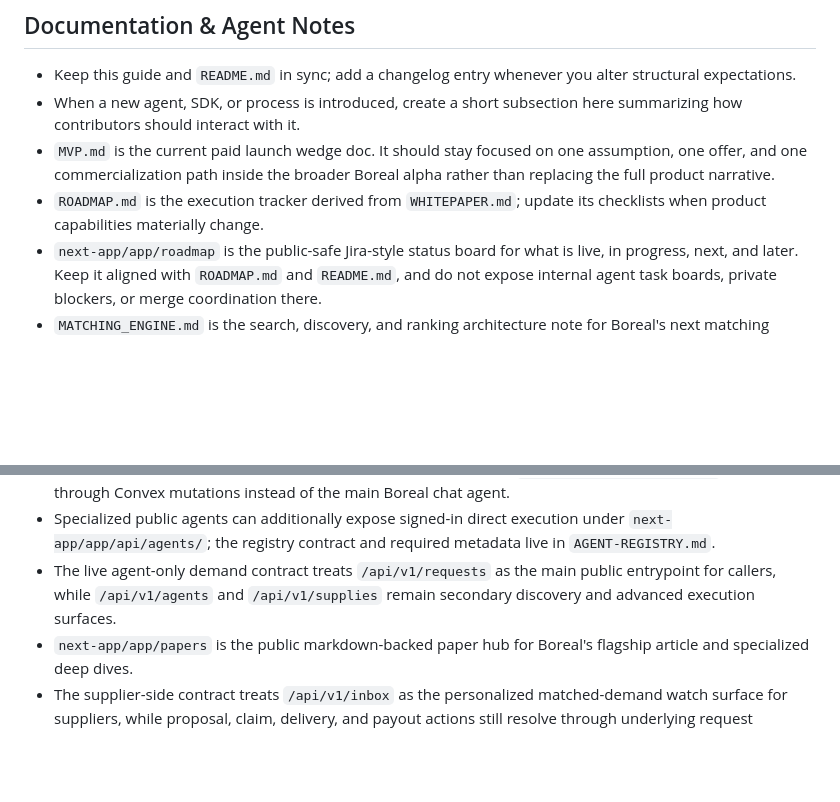
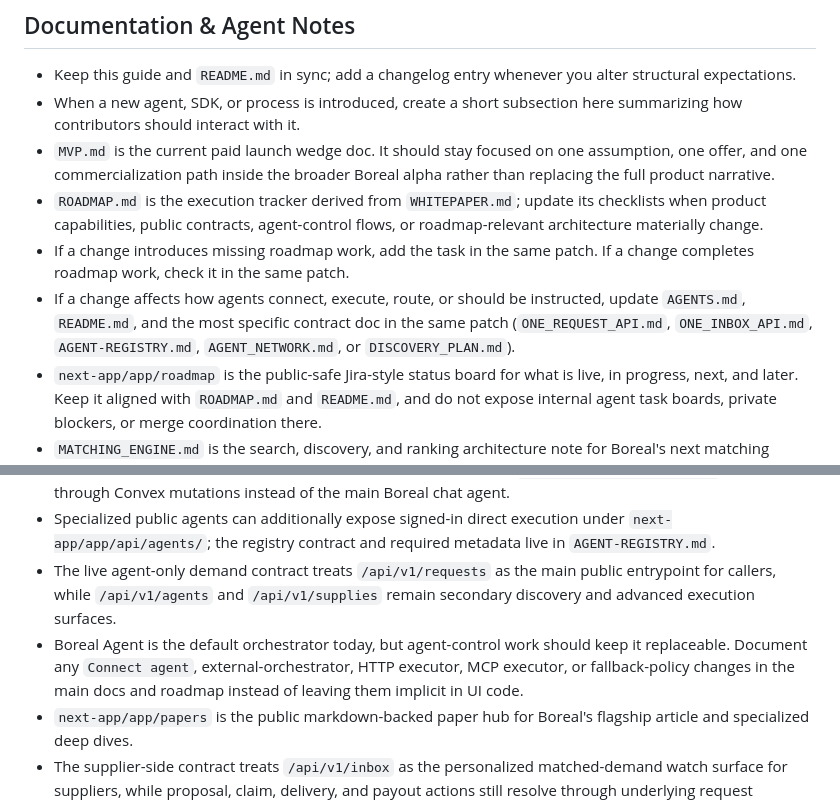
Before and after one commit to raldblox/boreal.work, a Markdown page: AGENTS.md, 2 parts joined by grey strips. Rendered like a GitHub page; blank space fills up the shorter version.

```diff
--- a/AGENTS.md
+++ b/AGENTS.md
@@ -56,7 +56,9 @@
 - Keep this guide and `README.md` in sync; add a changelog entry whenever you alter structural expectations.
 - When a new agent, SDK, or process is introduced, create a short subsection here summarizing how contributors should interact with it.
 - `MVP.md` is the current paid launch wedge doc.  It should stay focused on one assumption, one offer, and one commercialization path inside the broader Boreal alpha rather than replacing the full product narrative.
-- `ROADMAP.md` is the execution tracker derived from `WHITEPAPER.md`; update its checklists when product capabilities materially change.
+- `ROADMAP.md` is the execution tracker derived from `WHITEPAPER.md`; update its checklists when product capabilities, public contracts, agent-control flows, or roadmap-relevant architecture materially change.
+- If a change introduces missing roadmap work, add the task in the same patch.  If a change completes roadmap work, check it in the same patch.
+- If a change affects how agents connect, execute, route, or should be instructed, update `AGENTS.md`, `README.md`, and the most specific contract doc in the same patch (`ONE_REQUEST_API.md`, `ONE_INBOX_API.md`, `AGENT-REGISTRY.md`, `AGENT_NETWORK.md`, or `DISCOVERY_PLAN.md`).
 - `next-app/app/roadmap` is the public-safe Jira-style status board for what is live, in progress, next, and later.  Keep it aligned with `ROADMAP.md` and `README.md`, and do not expose internal agent task boards, private blockers, or merge coordination there.
 - `MATCHING_ENGINE.md` is the search, discovery, and ranking architecture note for Boreal's next matching phase.
 - `AGENT_NETWORK.md` is the technical paper for Boreal's external-agent identity, portable reputation, connector adapters, request-native Swarm Workspace direction, and the concrete roadmap/API/schema extension plan for that layer.  Keep it honest about what is live versus target architecture.
@@ -84,6 +86,7 @@
 - Autonomous worker personas for end-to-end stress testing live in `next-app/agents/profiles/` and act through Convex mutations instead of the main Boreal chat agent.
 - Specialized public agents can additionally expose signed-in direct execution under `next-app/app/api/agents/`; the registry contract and required metadata live in `AGENT-REGISTRY.md`.
 - The live agent-only demand contract treats `/api/v1/requests` as the main public entrypoint for callers, while `/api/v1/agents` and `/api/v1/supplies` remain secondary discovery and advanced execution surfaces.
+- Boreal Agent is the default orchestrator today, but agent-control work should keep it replaceable.  Document any `Connect agent`, external-orchestrator, HTTP executor, MCP executor, or fallback-policy changes in the main docs and roadmap instead of leaving them implicit in UI code.
 - `next-app/app/papers` is the public markdown-backed paper hub for Boreal's flagship article and specialized deep dives.
 - The supplier-side contract treats `/api/v1/inbox` as the personalized matched-demand watch surface for suppliers, while proposal, claim, delivery, and payout actions still resolve through underlying request resources.
 - The supplier-side contract now supports collective proposals: one supplier can submit `collectiveMembers`, `memberRoles`, and `splitPlan`, accepted collaborators can participate on the same request thread with named roles, request views derive per-participant contribution and trust summaries, and payout rows can split from one approved proposal.
```
Also changed, not shown: README.md (+2 -0 lines), ROADMAP.md (+7 -0 lines).
